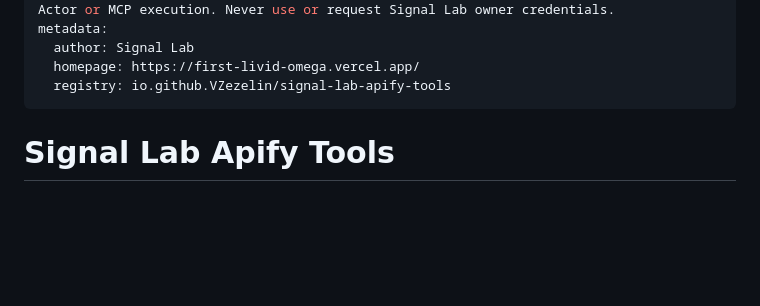
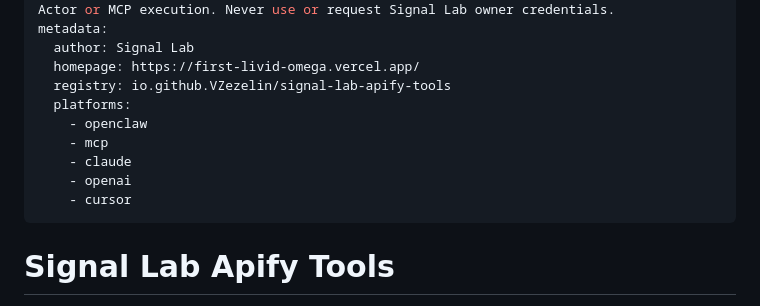
Before and after one commit to VZezelin/first, a Markdown page: skills/signal-lab-apify-tools/SKILL.md, the part around the change. GitHub-like rendering; blank space fills up the shorter version.

Commit message:
Improve Agent Skill cross-platform discovery metadata

```diff
--- a/skills/signal-lab-apify-tools/SKILL.md
+++ b/skills/signal-lab-apify-tools/SKILL.md
@@ -14,6 +14,12 @@ metadata:
   author: Signal Lab
   homepage: https://first-livid-omega.vercel.app/
   registry: io.github.VZezelin/signal-lab-apify-tools
+  platforms:
+    - openclaw
+    - mcp
+    - claude
+    - openai
+    - cursor
 ---
 
 # Signal Lab Apify Tools
```
